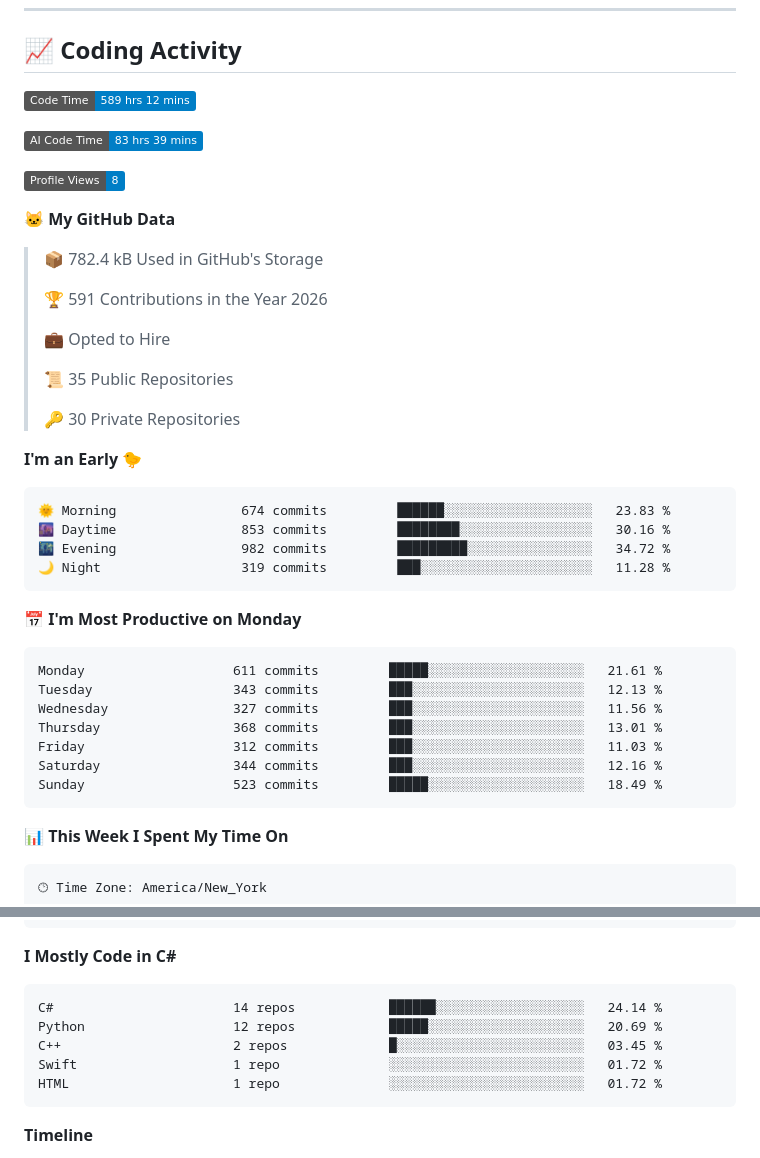
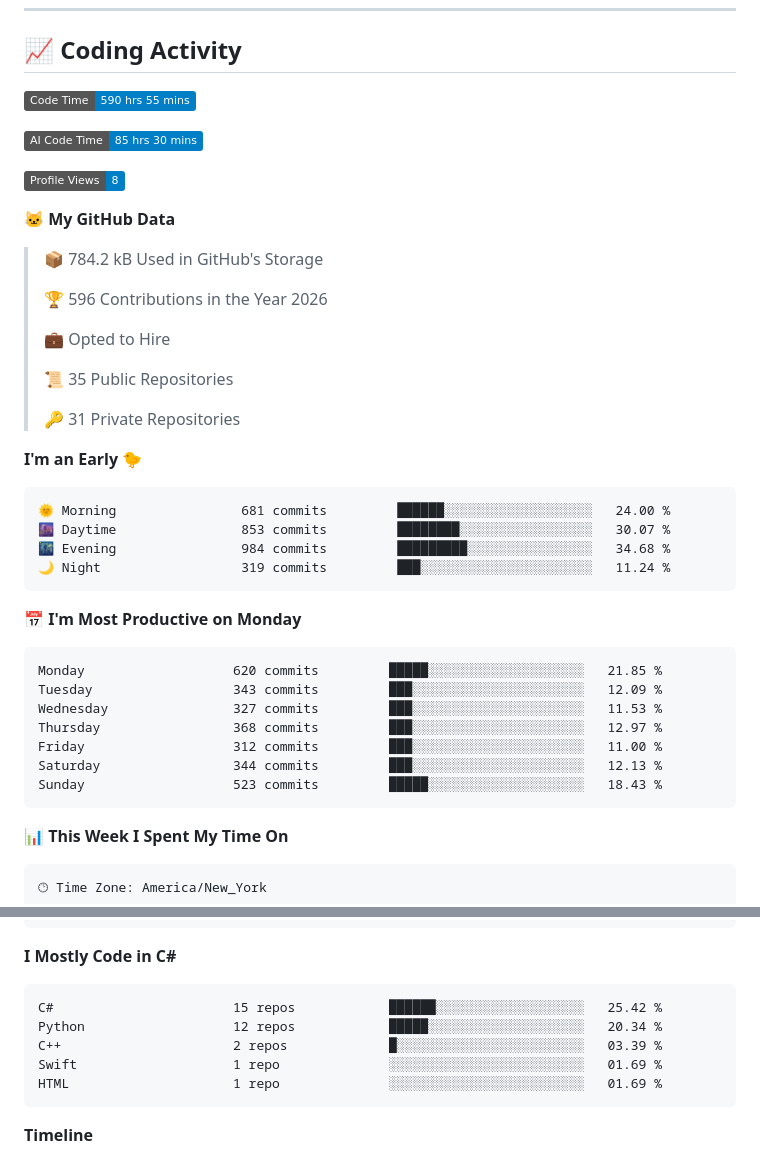
Before and after one commit to kingslayerrq/kingslayerrq, a Markdown page: README.md, 2 parts joined by grey strips. Rendered like a GitHub page; badges without logos.

Commit message:
Updated with Dev Metrics

````diff
--- a/README.md
+++ b/README.md
@@ -112,42 +112,42 @@ Tools & Platforms:   Git | Docker | AWS | VS Code
 ## 📈 Coding Activity
 
 <!--START_SECTION:waka-->
-![Code Time](http://img.shields.io/badge/Code%20Time-589%20hrs%2012%20mins-blue?style=flat)
+![Code Time](http://img.shields.io/badge/Code%20Time-590%20hrs%2055%20mins-blue?style=flat)
 
-![AI Code Time](http://img.shields.io/badge/AI%20Code%20Time-83%20hrs%2039%20mins-blue?style=flat)
+![AI Code Time](http://img.shields.io/badge/AI%20Code%20Time-85%20hrs%2030%20mins-blue?style=flat)
 
 ![Profile Views](http://img.shields.io/badge/Profile%20Views-8-blue?style=flat)
 
 **🐱 My GitHub Data**
 
-> 📦 782.4 kB Used in GitHub's Storage
+> 📦 784.2 kB Used in GitHub's Storage
  >
-> 🏆 591 Contributions in the Year 2026
+> 🏆 596 Contributions in the Year 2026
  >
 > 💼 Opted to Hire
  >
 > 📜 35 Public Repositories
  >
-> 🔑 30 Private Repositories
+> 🔑 31 Private Repositories
  >
 **I'm an Early 🐤**
 
 ```text
-🌞 Morning                674 commits         ██████░░░░░░░░░░░░░░░░░░░   23.83 %
-🌆 Daytime                853 commits         ████████░░░░░░░░░░░░░░░░░   30.16 %
-🌃 Evening                982 commits         █████████░░░░░░░░░░░░░░░░   34.72 %
-🌙 Night                  319 commits         ███░░░░░░░░░░░░░░░░░░░░░░   11.28 %
+🌞 Morning                681 commits         ██████░░░░░░░░░░░░░░░░░░░   24.00 %
+🌆 Daytime                853 commits         ████████░░░░░░░░░░░░░░░░░   30.07 %
+🌃 Evening                984 commits         █████████░░░░░░░░░░░░░░░░   34.68 %
+🌙 Night                  319 commits         ███░░░░░░░░░░░░░░░░░░░░░░   11.24 %
 ```
 📅 **I'm Most Productive on Monday**
 
 ```text
-Monday                   611 commits         █████░░░░░░░░░░░░░░░░░░░░   21.61 %
-Tuesday                  343 commits         ███░░░░░░░░░░░░░░░░░░░░░░   12.13 %
-Wednesday                327 commits         ███░░░░░░░░░░░░░░░░░░░░░░   11.56 %
-Thursday                 368 commits         ███░░░░░░░░░░░░░░░░░░░░░░   13.01 %
-Friday                   312 commits         ███░░░░░░░░░░░░░░░░░░░░░░   11.03 %
-Saturday                 344 commits         ███░░░░░░░░░░░░░░░░░░░░░░   12.16 %
-Sunday                   523 commits         █████░░░░░░░░░░░░░░░░░░░░   18.49 %
+Monday                   620 commits         █████░░░░░░░░░░░░░░░░░░░░   21.85 %
+Tuesday                  343 commits         ███░░░░░░░░░░░░░░░░░░░░░░   12.09 %
+Wednesday                327 commits         ███░░░░░░░░░░░░░░░░░░░░░░   11.53 %
+Thursday                 368 commits         ███░░░░░░░░░░░░░░░░░░░░░░   12.97 %
+Friday                   312 commits         ███░░░░░░░░░░░░░░░░░░░░░░   11.00 %
+Saturday                 344 commits         ███░░░░░░░░░░░░░░░░░░░░░░   12.13 %
+Sunday                   523 commits         █████░░░░░░░░░░░░░░░░░░░░   18.43 %
 ```
 
 
@@ -201,11 +201,11 @@ GPT                      2,368 lines         ███████████
 **I Mostly Code in C#**
 
 ```text
-C#                       14 repos            ██████░░░░░░░░░░░░░░░░░░░   24.14 %
-Python                   12 repos            █████░░░░░░░░░░░░░░░░░░░░   20.69 %
-C++                      2 repos             █░░░░░░░░░░░░░░░░░░░░░░░░   03.45 %
-Swift                    1 repo              ░░░░░░░░░░░░░░░░░░░░░░░░░   01.72 %
-HTML                     1 repo              ░░░░░░░░░░░░░░░░░░░░░░░░░   01.72 %
+C#                       15 repos            ██████░░░░░░░░░░░░░░░░░░░   25.42 %
+Python                   12 repos            █████░░░░░░░░░░░░░░░░░░░░   20.34 %
+C++                      2 repos             █░░░░░░░░░░░░░░░░░░░░░░░░   03.39 %
+Swift                    1 repo              ░░░░░░░░░░░░░░░░░░░░░░░░░   01.69 %
+HTML                     1 repo              ░░░░░░░░░░░░░░░░░░░░░░░░░   01.69 %
 ```
 
 
````
Also changed, not shown: other parts of README.md (+1 -1 lines), assets/bar_graph.png.
